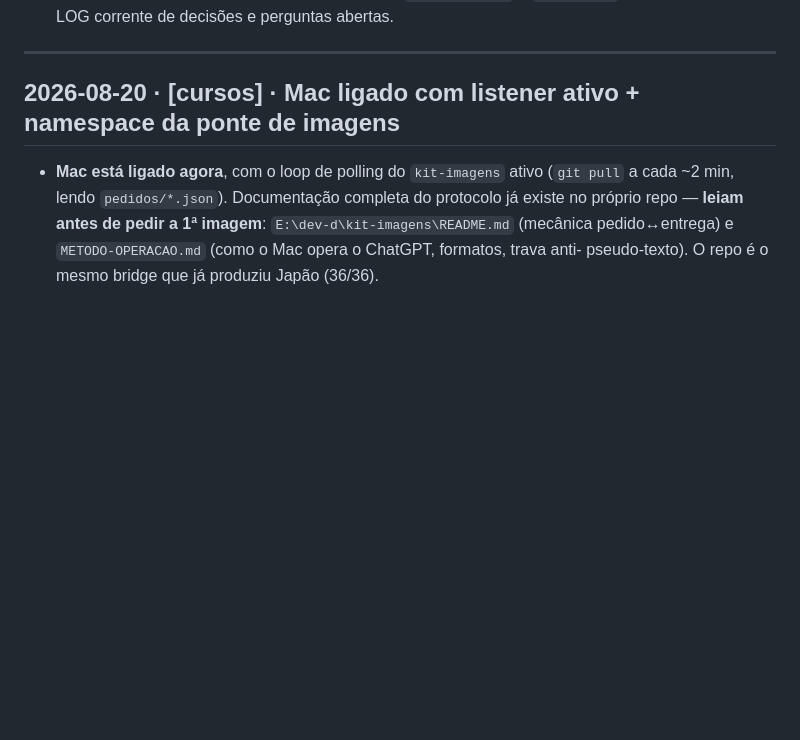
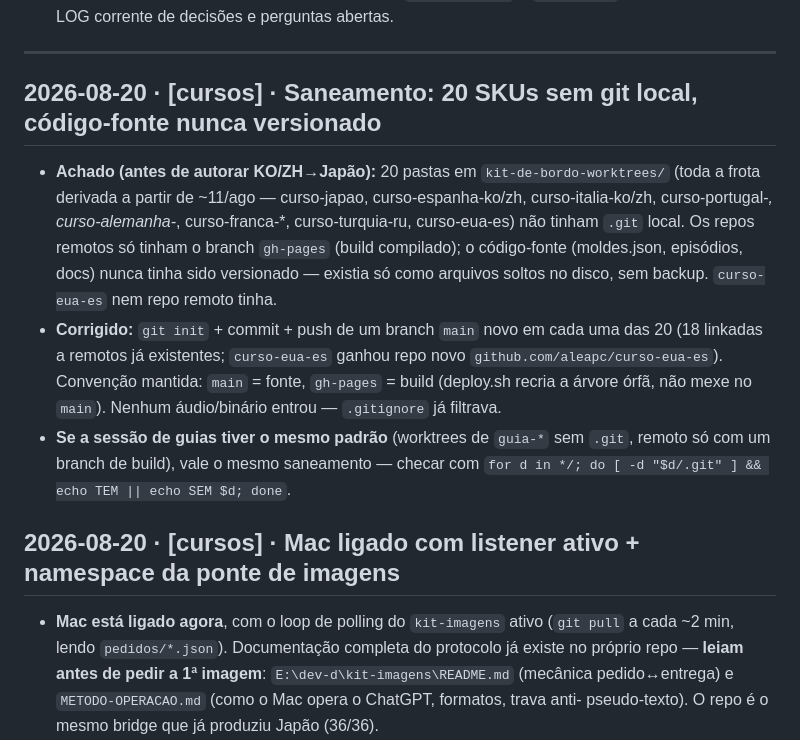
Before and after one commit to aleapc/guias-mapa, a Markdown page: COORDENACAO.md, the part around the change. GitHub-like rendering; blank space fills up the shorter version.

Commit message:
Coordenacao: registra saneamento de git local em 20 SKUs (codigo-fonte nunca versionado)

```diff
--- a/COORDENACAO.md
+++ b/COORDENACAO.md
@@ -15,6 +15,24 @@ protocolo é manual e simples:
    `HANDOFF.md` — este aqui é só o LOG corrente de decisões e perguntas abertas.
 
 ---
+
+## 2026-08-20 · [cursos] · Saneamento: 20 SKUs sem git local, código-fonte nunca versionado
+- **Achado (antes de autorar KO/ZH→Japão):** 20 pastas em
+  `kit-de-bordo-worktrees/` (toda a frota derivada a partir de ~11/ago —
+  curso-japao, curso-espanha-ko/zh, curso-italia-ko/zh, curso-portugal-*,
+  curso-alemanha-*, curso-franca-*, curso-turquia-ru, curso-eua-es) não
+  tinham `.git` local. Os repos remotos só tinham o branch `gh-pages`
+  (build compilado); o código-fonte (moldes.json, episódios, docs) nunca
+  tinha sido versionado — existia só como arquivos soltos no disco, sem
+  backup. `curso-eua-es` nem repo remoto tinha.
+- **Corrigido:** `git init` + commit + push de um branch `main` novo em
+  cada uma das 20 (18 linkadas a remotos já existentes; `curso-eua-es`
+  ganhou repo novo `github.com/aleapc/curso-eua-es`). Convenção mantida:
+  `main` = fonte, `gh-pages` = build (deploy.sh recria a árvore órfã, não
+  mexe no `main`). Nenhum áudio/binário entrou — `.gitignore` já filtrava.
+- **Se a sessão de guias tiver o mesmo padrão** (worktrees de `guia-*` sem
+  `.git`, remoto só com um branch de build), vale o mesmo saneamento —
+  checar com `for d in */; do [ -d "$d/.git" ] && echo TEM || echo SEM $d; done`.
 
 ## 2026-08-20 · [cursos] · Mac ligado com listener ativo + namespace da ponte de imagens
 
```
